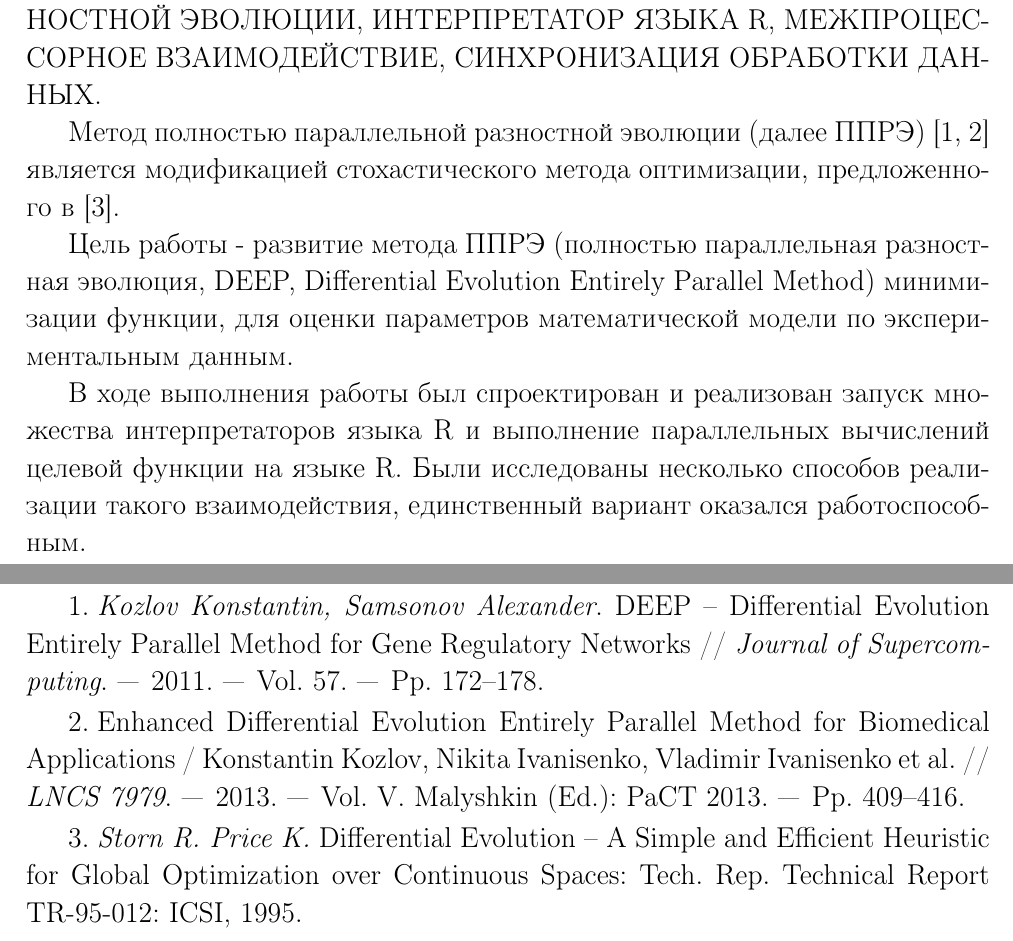
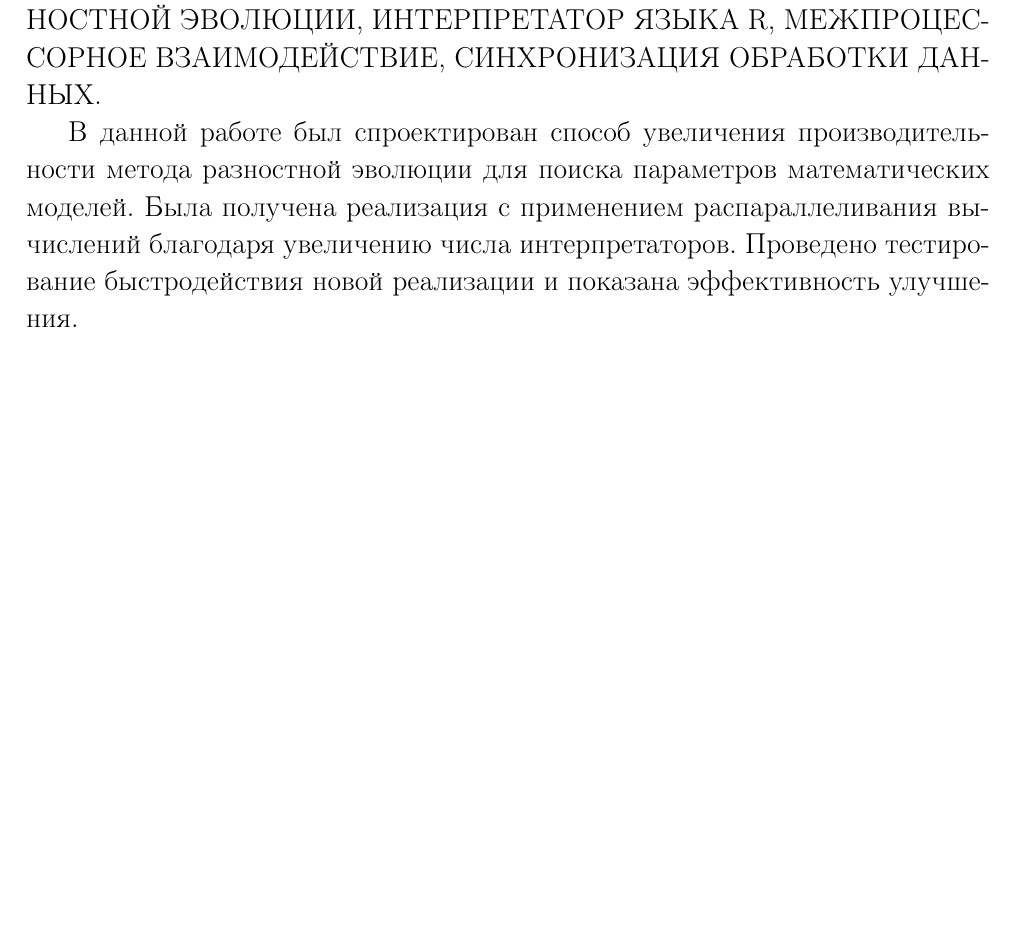
Before and after one commit to SvichkarevAnatoly/research-1-semester-master, a LaTeX thesis (report-main.tex, which reads parts/report-abstract.tex): two parts of pages 2 and 10 of 10 before the commit and part of page 2 of 10 after it, the two joined at a grey line, cut so that both start at the same text, the shorter picture padded with empty space. Compiled offline with pdfLaTeX.

Commit message:
заполнен лаконично реферат, дополнительная информация вынесена в extra.txt

```diff
--- a/parts/report-abstract.tex
+++ b/parts/report-abstract.tex
@@ -4,8 +4,6 @@
 
 Ключевые слова: МЕТОД ПОЛНОСТЬЮ ПАРАЛЛЕЛЬНОЙ РАЗНОСТНОЙ ЭВОЛЮЦИИ, ИНТЕРПРЕТАТОР ЯЗЫКА R, МЕЖПРОЦЕССОРНОЕ ВЗАИМОДЕЙСТВИЕ, СИНХРОНИЗАЦИЯ ОБРАБОТКИ ДАННЫХ.
 
-Метод полностью параллельной разностной эволюции (далее ППРЭ) \cite{Kozlov11, Kozlov13} является модификацией стохастического метода оптимизации, предложенного в \cite{Storn95}.
-
-Цель работы - развитие метода ППРЭ (полностью параллельная разностная эволюция, DEEP, Differential Evolution Entirely Parallel Method) минимизации функции, для оценки параметров математической модели по экспериментальным данным.
-
-В ходе выполнения работы был спроектирован и реализован запуск множества интерпретаторов языка R и выполнение параллельных вычислений целевой функции на языке R. Были исследованы несколько способов реализации такого взаимодействия, единственный вариант оказался работоспособным.
+В данной работе был спроектирован способ увеличения производительности метода разностной эволюции для поиска параметров математических моделей.
+Была получена реализация с применением распараллеливания вычислений благодаря увеличению числа интерпретаторов.
+Проведено тестирование быстродействия новой реализации и показана эффективность улучшения.
```
Also changed, not shown: parts/extra.txt (added, +5 -0 lines).
